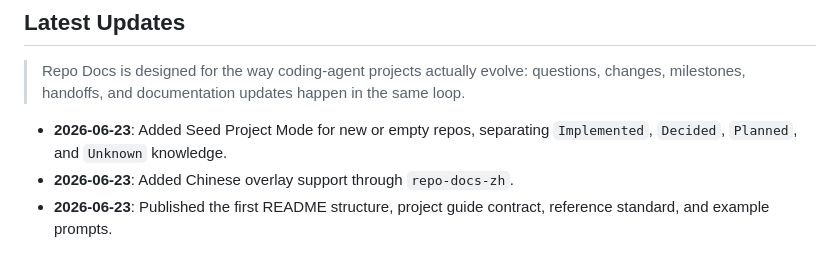
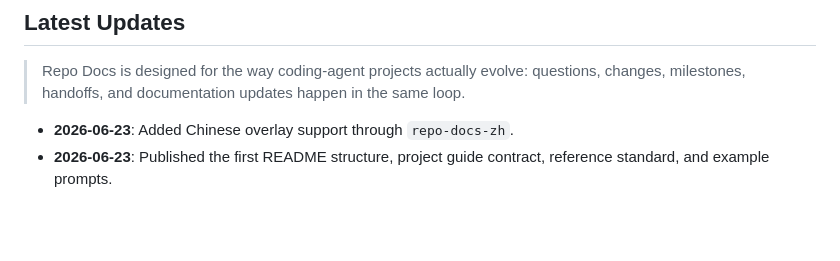
Before and after one commit to YurunChen/repo-docs-skills, a Markdown page: README.md, the part around the change. Drawn GitHub-style; blank space fills up the shorter version.

Commit message:
Trim README latest updates

```diff
--- a/README.md
+++ b/README.md
@@ -39,8 +39,6 @@
 > questions, changes, milestones, handoffs, and documentation updates happen in
 > the same loop.
 
-- **2026-06-23**: Added Seed Project Mode for new or empty repos, separating
-  `Implemented`, `Decided`, `Planned`, and `Unknown` knowledge.
 - **2026-06-23**: Added Chinese overlay support through `repo-docs-zh`.
 - **2026-06-23**: Published the first README structure, project guide contract,
   reference standard, and example prompts.
```
